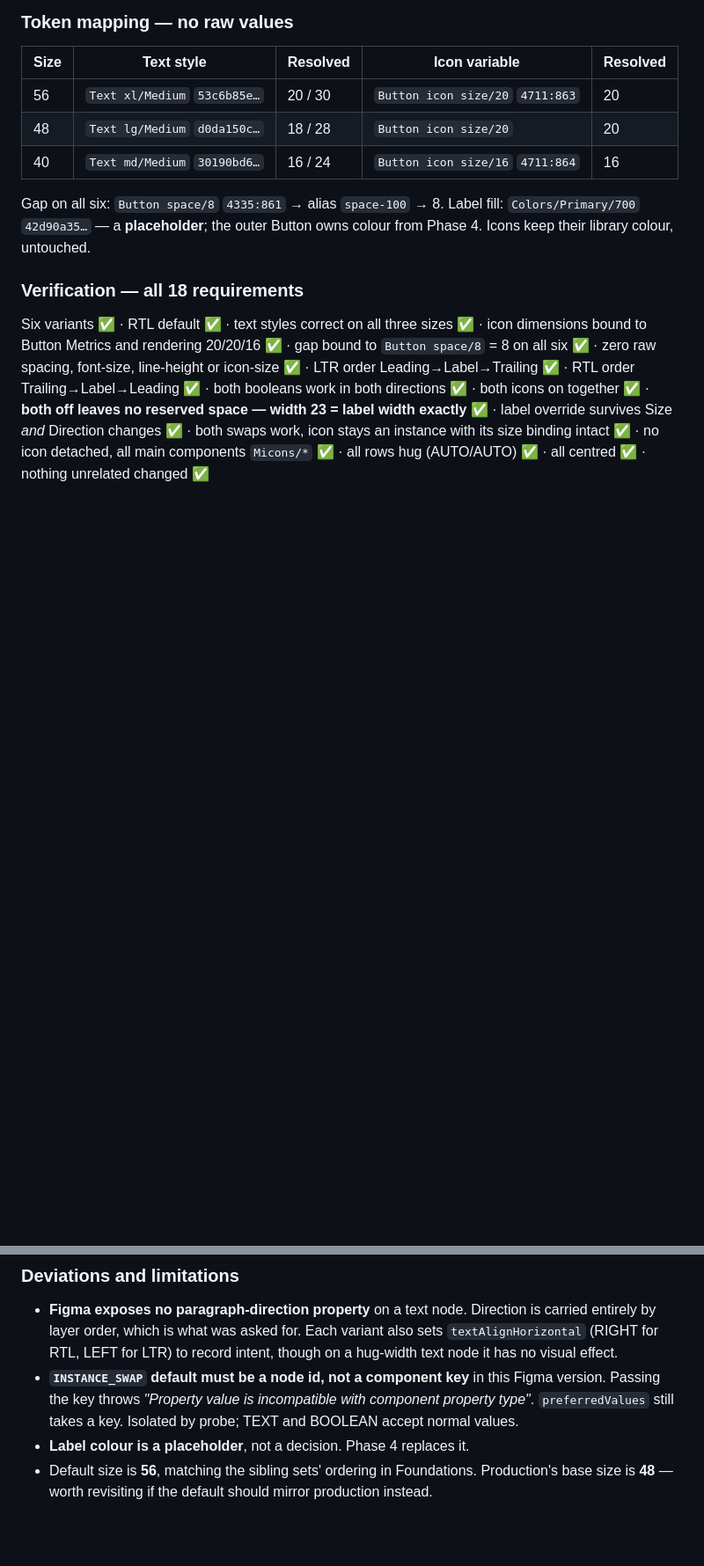
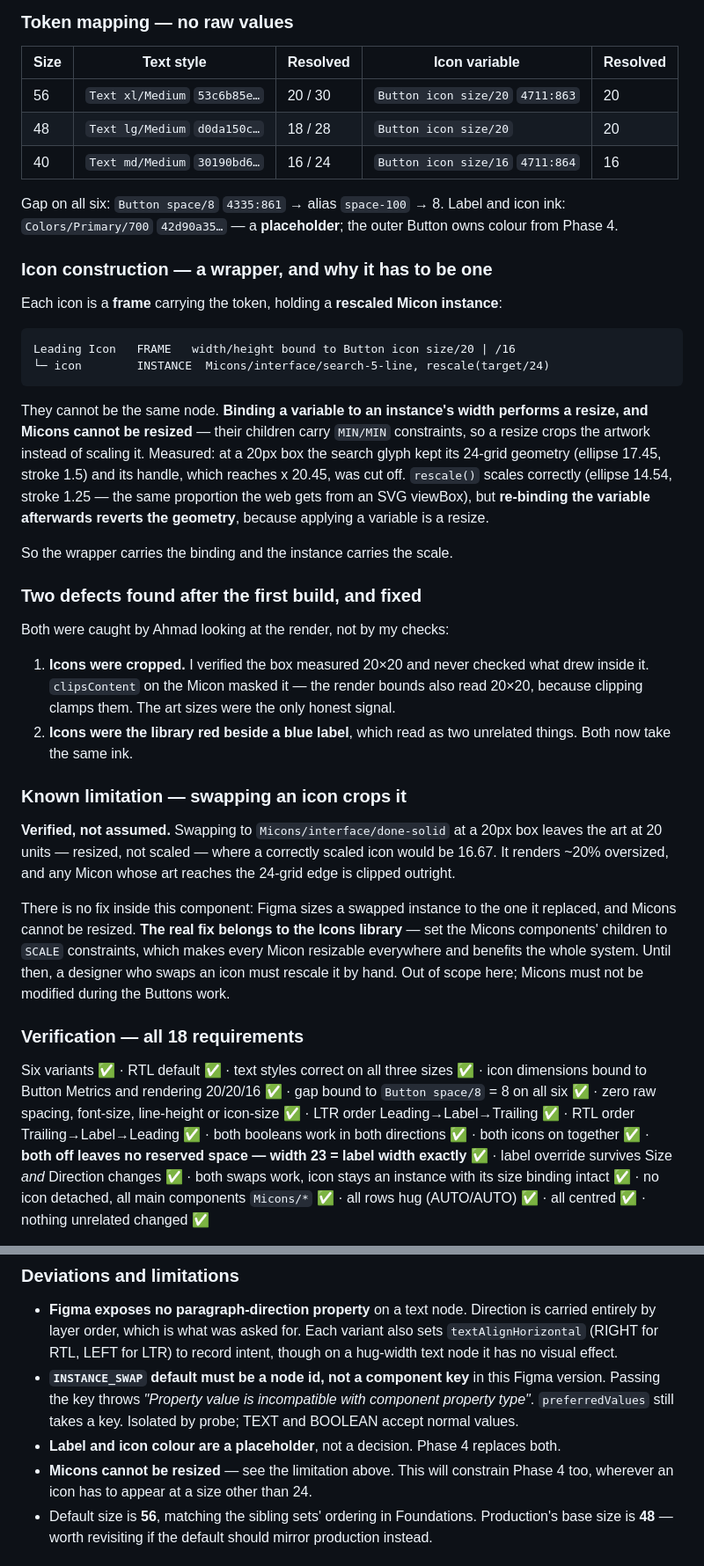
Before and after one commit to Q8Kartal/minaa-payments, a Markdown page: docs/buttons-figma-system.md, 2 parts joined by grey strips. Shown at 88% size. Drawn GitHub-style; blank space fills up the shorter version.

Commit message:
fix: the Content Row icons render whole, and in one ink
Ahmad looked at the result and it was wrong on two counts, both mine.

The icons were cropped. Micons children carry MIN/MIN constraints, so
resizing an instance from 24 to 20 crops the artwork instead of scaling it —
the search glyph kept its 24-grid geometry and its handle, which reaches
x 20.45, was cut off. I had verified the box measured 20x20 and never
checked what drew inside it. clipsContent hid the evidence: the render
bounds also read 20x20, because clipping clamps them. Only the art sizes
told the truth.

rescale() scales correctly, but re-binding the size variable afterwards
reverts the geometry, because applying a variable is a resize. Binding and
correct rendering cannot both live on the instance. So each icon is now a
wrapper frame carrying the token binding around an instance carrying the
scale.

The icons were also the library red beside a blue label, which read as two
unrelated things rather than one row. Both now take the same placeholder
ink; Phase 4 owns colour properly.

Recorded as a limitation rather than papered over: swapping an icon crops
it. Figma sizes a swapped instance to the one it replaced, and Micons
cannot be resized — verified by measuring the swapped art at 20 units where
a scaled icon would be 16.67. The real fix is SCALE constraints on the
Micons components, which would benefit every consumer, and belongs to a
separate Icons task.

Co-Authored-By: Claude Opus 5 <noreply@anthropic.com>

````diff
--- a/docs/buttons-figma-system.md
+++ b/docs/buttons-figma-system.md
@@ -340,8 +340,54 @@ every example button on the live page, so the Figma default mirrors production.
 | 40 | `Text md/Medium` `30190bd6…` | 16 / 24 | `Button icon size/16` `4711:864` | 16 |
 
 Gap on all six: `Button space/8` `4335:861` → alias `space-100` → 8.
-Label fill: `Colors/Primary/700` `42d90a35…` — a **placeholder**; the outer
-Button owns colour from Phase 4. Icons keep their library colour, untouched.
+Label and icon ink: `Colors/Primary/700` `42d90a35…` — a **placeholder**; the
+outer Button owns colour from Phase 4.
+
+### Icon construction — a wrapper, and why it has to be one
+
+Each icon is a **frame** carrying the token, holding a **rescaled Micon
+instance**:
+
+```
+Leading Icon   FRAME   width/height bound to Button icon size/20 | /16
+└─ icon        INSTANCE  Micons/interface/search-5-line, rescale(target/24)
+```
+
+They cannot be the same node. **Binding a variable to an instance's width
+performs a resize, and Micons cannot be resized** — their children carry
+`MIN/MIN` constraints, so a resize crops the artwork instead of scaling it.
+Measured: at a 20px box the search glyph kept its 24-grid geometry (ellipse
+17.45, stroke 1.5) and its handle, which reaches x 20.45, was cut off.
+`rescale()` scales correctly (ellipse 14.54, stroke 1.25 — the same proportion
+the web gets from an SVG viewBox), but **re-binding the variable afterwards
+reverts the geometry**, because applying a variable is a resize.
+
+So the wrapper carries the binding and the instance carries the scale.
+
+### Two defects found after the first build, and fixed
+
+Both were caught by Ahmad looking at the render, not by my checks:
+
+1. **Icons were cropped.** I verified the box measured 20×20 and never checked
+   what drew inside it. `clipsContent` on the Micon masked it — the render
+   bounds also read 20×20, because clipping clamps them. The art sizes were the
+   only honest signal.
+2. **Icons were the library red beside a blue label**, which read as two
+   unrelated things. Both now take the same ink.
+
+### Known limitation — swapping an icon crops it
+
+**Verified, not assumed.** Swapping to `Micons/interface/done-solid` at a 20px
+box leaves the art at 20 units — resized, not scaled — where a correctly scaled
+icon would be 16.67. It renders ~20% oversized, and any Micon whose art reaches
+the 24-grid edge is clipped outright.
+
+There is no fix inside this component: Figma sizes a swapped instance to the one
+it replaced, and Micons cannot be resized. **The real fix belongs to the Icons
+library** — set the Micons components' children to `SCALE` constraints, which
+makes every Micon resizable everywhere and benefits the whole system. Until
+then, a designer who swaps an icon must rescale it by hand. Out of scope here;
+Micons must not be modified during the Buttons work.
 
 ### Verification — all 18 requirements
 
@@ -372,7 +418,10 @@ functional tests and removed.
   Figma version. Passing the key throws *"Property value is incompatible with
   component property type"*. `preferredValues` still takes a key. Isolated by
   probe; TEXT and BOOLEAN accept normal values.
-- **Label colour is a placeholder**, not a decision. Phase 4 replaces it.
+- **Label and icon colour are a placeholder**, not a decision. Phase 4 replaces
+  both.
+- **Micons cannot be resized** — see the limitation above. This will constrain
+  Phase 4 too, wherever an icon has to appear at a size other than 24.
 - Default size is **56**, matching the sibling sets' ordering in Foundations.
   Production's base size is **48** — worth revisiting if the default should
   mirror production instead.
````
